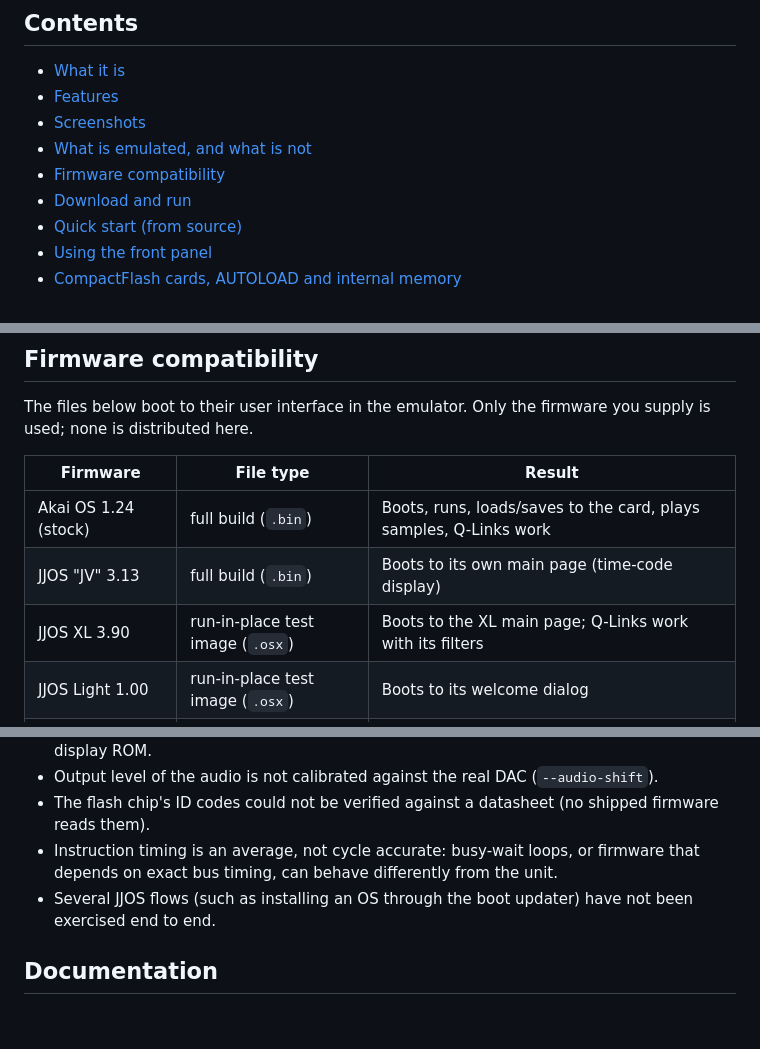
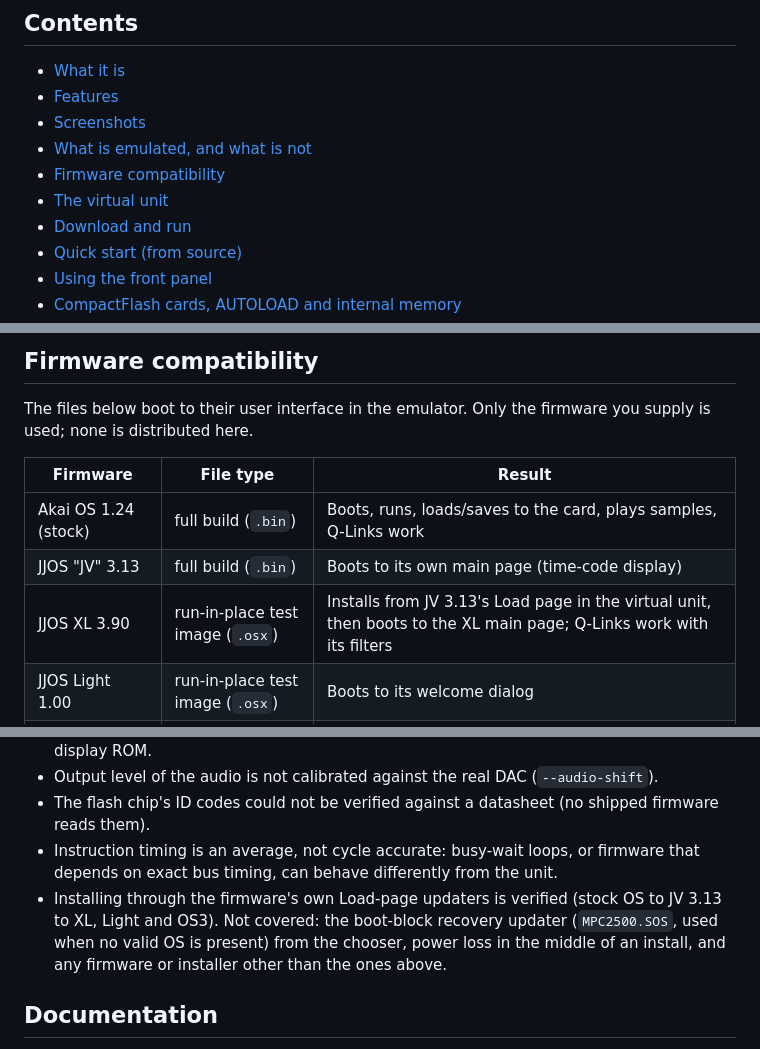
Before and after one commit to keebz/mpc2500-emulator, a Markdown page: README.md, 3 parts joined by grey strips. Drawn GitHub-style; blank space fills up the shorter version.

```diff
--- a/README.md
+++ b/README.md
@@ -29,6 +29,7 @@ It runs the stock Akai OS and third-party operating systems (JJOS family) unmodi
 - [Screenshots](#screenshots)
 - [What is emulated, and what is not](#what-is-emulated-and-what-is-not)
 - [Firmware compatibility](#firmware-compatibility)
+- [The virtual unit](#the-virtual-unit-installing-firmware-like-the-real-hardware)
 - [Download and run](#download-and-run-no-terminal-nothing-to-install)
 - [Quick start (from source)](#quick-start-from-source)
 - [Using the front panel](#using-the-front-panel)
@@ -99,7 +101,7 @@ The files below boot to their user interface in the emulator. Only the firmware
 |---|---|---|
 | Akai OS 1.24 (stock) | full build (`.bin`) | Boots, runs, loads/saves to the card, plays samples, Q-Links work |
 | JJOS "JV" 3.13 | full build (`.bin`) | Boots to its own main page (time-code display) |
-| JJOS XL 3.90 | run-in-place test image (`.osx`) | Boots to the XL main page; Q-Links work with its filters |
+| JJOS XL 3.90 | run-in-place test image (`.osx`) | Installs from JV 3.13's Load page in the virtual unit, then boots to the XL main page; Q-Links work with its filters |
 | JJOS Light 1.00 | run-in-place test image (`.osx`) | Boots to its welcome dialog |
 | JJOS 3 (OS3) 2.63 | run-in-place test image (`.os3`) | Boots to its welcome dialog |
 
@@ -218,7 +243,7 @@ NOTES.md    engineering notes: what was learned about the hardware and how
 - Output level of the audio is not calibrated against the real DAC (`--audio-shift`).
 - The flash chip's ID codes could not be verified against a datasheet (no shipped firmware reads them).
 - Instruction timing is an average, not cycle accurate: busy-wait loops, or firmware that depends on exact bus timing, can behave differently from the unit.
-- Several JJOS flows (such as installing an OS through the boot updater) have not been exercised end to end.
+- Installing through the firmware's own Load-page updaters is verified (stock OS to JV 3.13 to XL, Light and OS3). Not covered: the boot-block recovery updater (`MPC2500.SOS`, used when no valid OS is present) from the chooser, power loss in the middle of an install, and any firmware or installer other than the ones above.
 
 ## Documentation
 - **[QUICKSTART.md](QUICKSTART.md)** — installation and a walk-through for each firmware type.
```
Also changed, not shown: other parts of README.md (+28 -4 lines), QUICKSTART.md (+20 -6 lines), THIRD-PARTY-NOTICES.md (+1 -1 lines), docs/release-notes/v0.1.2.md (added, +23 -0 lines), docs/images/launcher.png, docs/images/startup-notice.png, 14 other files.
